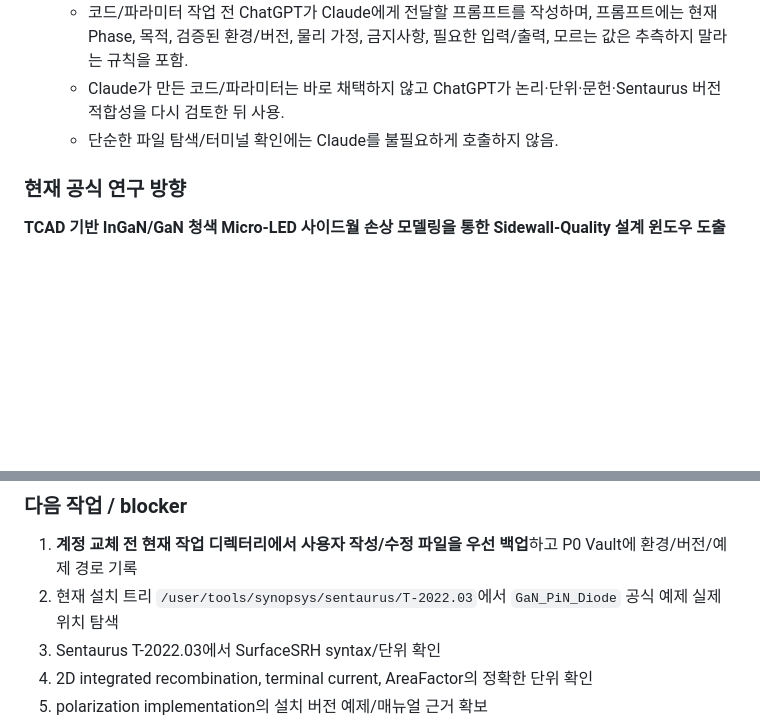
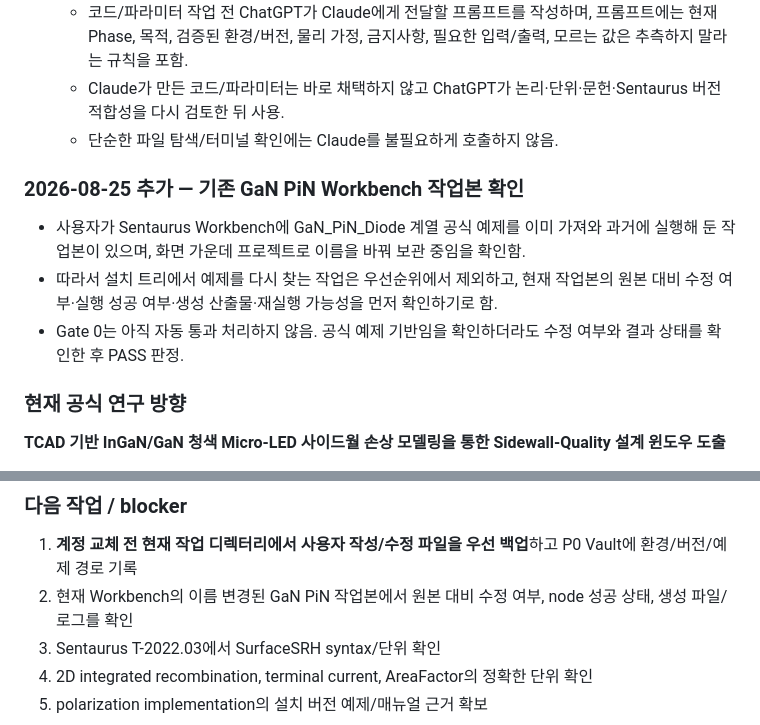
Before and after one commit to TaekGyu0801/LEE-TAEK-GYU.github.io, a Markdown page: cmp-microled-guide/AI_HANDOFF.md, 2 parts joined by grey strips. Drawn GitHub-style; blank space fills up the shorter version.

Commit message:
Record existing renamed GaN PiN Workbench project

```diff
--- a/cmp-microled-guide/AI_HANDOFF.md
+++ b/cmp-microled-guide/AI_HANDOFF.md
@@ -91,6 +91,12 @@
   - Claude가 만든 코드/파라미터는 바로 채택하지 않고 ChatGPT가 논리·단위·문헌·Sentaurus 버전 적합성을 다시 검토한 뒤 사용.
   - 단순한 파일 탐색/터미널 확인에는 Claude를 불필요하게 호출하지 않음.
 
+### 2026-08-25 추가 — 기존 GaN PiN Workbench 작업본 확인
+
+- 사용자가 Sentaurus Workbench에 GaN_PiN_Diode 계열 공식 예제를 이미 가져와 과거에 실행해 둔 작업본이 있으며, 화면 가운데 프로젝트로 이름을 바꿔 보관 중임을 확인함.
+- 따라서 설치 트리에서 예제를 다시 찾는 작업은 우선순위에서 제외하고, 현재 작업본의 원본 대비 수정 여부·실행 성공 여부·생성 산출물·재실행 가능성을 먼저 확인하기로 함.
+- Gate 0는 아직 자동 통과 처리하지 않음. 공식 예제 기반임을 확인하더라도 수정 여부와 결과 상태를 확인한 후 PASS 판정.
+
 ### 현재 공식 연구 방향
 
 **TCAD 기반 InGaN/GaN 청색 Micro-LED 사이드월 손상 모델링을 통한 Sidewall-Quality 설계 윈도우 도출**
@@ -124,7 +130,7 @@
 ### 다음 작업 / blocker
 
 1. **계정 교체 전 현재 작업 디렉터리에서 사용자 작성/수정 파일을 우선 백업**하고 P0 Vault에 환경/버전/예제 경로 기록
-2. 현재 설치 트리 `/user/tools/synopsys/sentaurus/T-2022.03`에서 `GaN_PiN_Diode` 공식 예제 실제 위치 탐색
+2. 현재 Workbench의 이름 변경된 GaN PiN 작업본에서 원본 대비 수정 여부, node 성공 상태, 생성 파일/로그를 확인
 3. Sentaurus T-2022.03에서 SurfaceSRH syntax/단위 확인
 4. 2D integrated recombination, terminal current, AreaFactor의 정확한 단위 확인
 5. polarization implementation의 설치 버전 예제/매뉴얼 근거 확보
```
